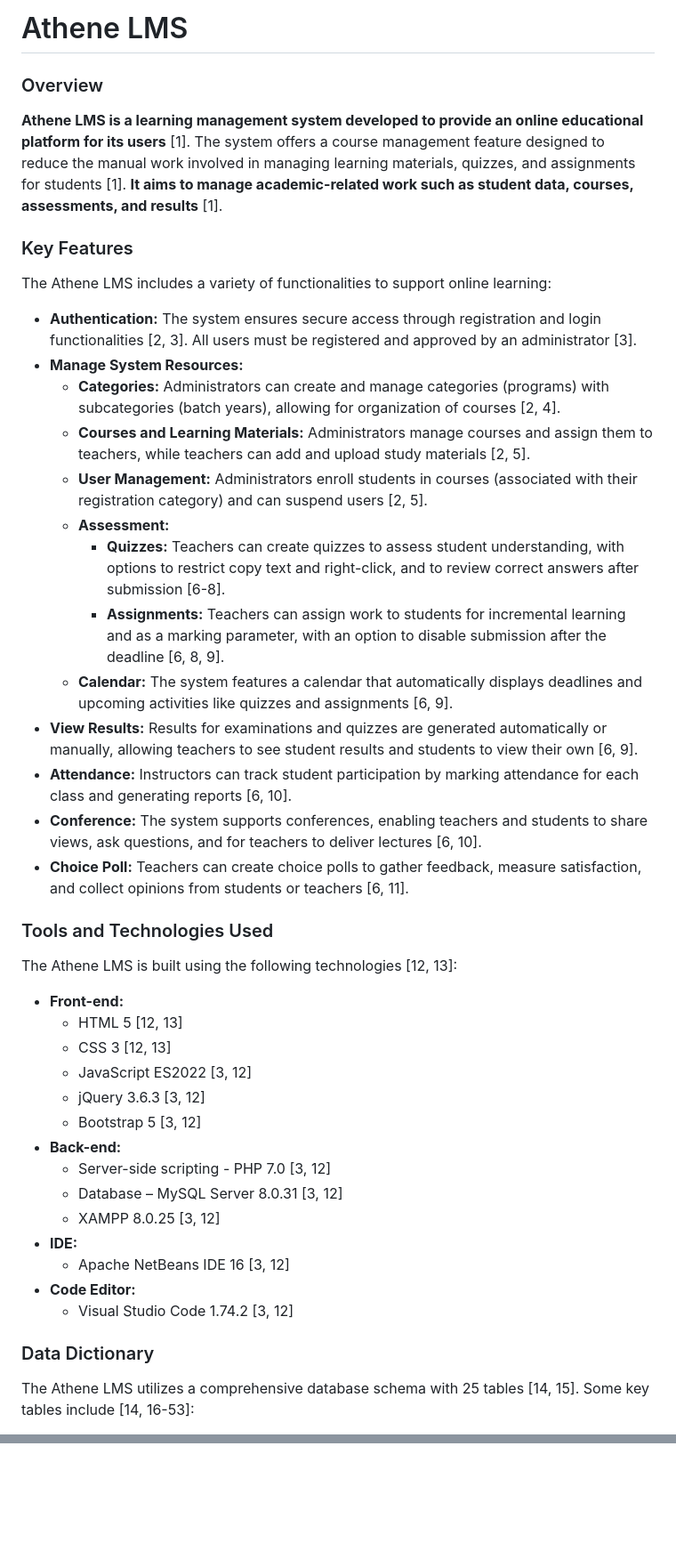
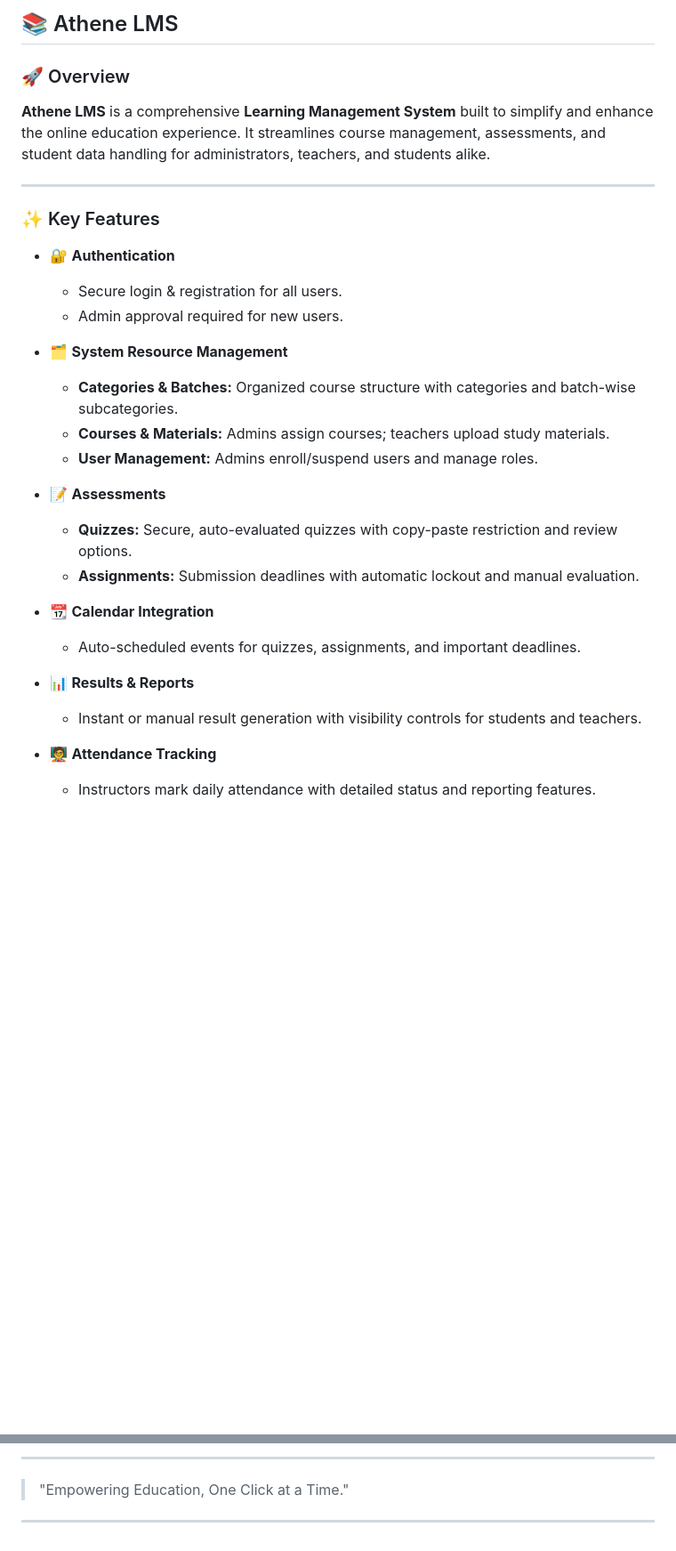
Before and after one commit to rishabhmandavlia/AtheneLMS, a Markdown page: README.md, 2 parts joined by grey strips. Shown at 89% size. GitHub-like rendering; blank space fills up the shorter version.

```diff
--- a/README.md
+++ b/README.md
@@ -1,47 +1,32 @@
-# Athene LMS
+## 📚 Athene LMS
 
-### Overview
+### 🚀 Overview
 
-**Athene LMS is a learning management system developed to provide an online educational platform for its users** [1]. The system offers a course management feature designed to reduce the manual work involved in managing learning materials, quizzes, and assignments for students [1]. **It aims to manage academic-related work such as student data, courses, assessments, and results** [1].
+**Athene LMS** is a comprehensive **Learning Management System** built to simplify and enhance the online education experience. It streamlines course management, assessments, and student data handling for administrators, teachers, and students alike.
 
-### Key Features
+---
 
-The Athene LMS includes a variety of functionalities to support online learning:
+### ✨ Key Features
 
-*   **Authentication:** The system ensures secure access through registration and login functionalities [2, 3]. All users must be registered and approved by an administrator [3].
-*   **Manage System Resources:**
-    *   **Categories:** Administrators can create and manage categories (programs) with subcategories (batch years), allowing for organization of courses [2, 4].
-    *   **Courses and Learning Materials:** Administrators manage courses and assign them to teachers, while teachers can add and upload study materials [2, 5].
-    *   **User Management:** Administrators enroll students in courses (associated with their registration category) and can suspend users [2, 5].
-    *   **Assessment:**
-        *   **Quizzes:** Teachers can create quizzes to assess student understanding, with options to restrict copy text and right-click, and to review correct answers after submission [6-8].
-        *   **Assignments:** Teachers can assign work to students for incremental learning and as a marking parameter, with an option to disable submission after the deadline [6, 8, 9].
-    *   **Calendar:** The system features a calendar that automatically displays deadlines and upcoming activities like quizzes and assignments [6, 9].
-*   **View Results:** Results for examinations and quizzes are generated automatically or manually, allowing teachers to see student results and students to view their own [6, 9].
-*   **Attendance:** Instructors can track student participation by marking attendance for each class and generating reports [6, 10].
-*   **Conference:** The system supports conferences, enabling teachers and students to share views, ask questions, and for teachers to deliver lectures [6, 10].
-*   **Choice Poll:** Teachers can create choice polls to gather feedback, measure satisfaction, and collect opinions from students or teachers [6, 11].
+- 🔐 **Authentication**
+  - Secure login & registration for all users.
+  - Admin approval required for new users.
 
-### Tools and Technologies Used
+- 🗂️ **System Resource Management**
+  - **Categories & Batches:** Organized course structure with categories and batch-wise subcategories.
+  - **Courses & Materials:** Admins assign courses; teachers upload study materials.
+  - **User Management:** Admins enroll/suspend users and manage roles.
 
-The Athene LMS is built using the following technologies [12, 13]:
+- 📝 **Assessments**
+  - **Quizzes:** Secure, auto-evaluated quizzes with copy-paste restriction and review options.
+  - **Assignments:** Submission deadlines with automatic lockout and manual evaluation.
 
-*   **Front-end:**
-    *   HTML 5 [12, 13]
-    *   CSS 3 [12, 13]
-    *   JavaScript ES2022 [3, 12]
-    *   jQuery 3.6.3 [3, 12]
-    *   Bootstrap 5 [3, 12]
-*   **Back-end:**
-    *   Server-side scripting - PHP 7.0 [3, 12]
-    *   Database – MySQL Server 8.0.31 [3, 12]
-    *   XAMPP 8.0.25 [3, 12]
-*   **IDE:**
-    *   Apache NetBeans IDE 16 [3, 12]
-*   **Code Editor:**
-    *   Visual Studio Code 1.74.2 [3, 12]
+- 📆 **Calendar Integration**
+  - Auto-scheduled events for quizzes, assignments, and important deadlines.
 
-### Data Dictionary
+- 📊 **Results & Reports**
+  - Instant or manual result generation with visibility controls for students and teachers.
 
-The Athene LMS utilizes a comprehensive database schema with 25 tables [14, 15]. Some key tables include [14, 16-53]:
+- 🧑‍🏫 **Attendance Tracking**
+  - Instructors mark daily attendance with detailed status and reporting features.
 
@@ -98,0 +114,5 @@ The project underwent various levels of testing [64]:
+---
+
+> "Empowering Education, One Click at a Time."
+
+---
```
Also changed, not shown: other parts of README.md (+72 -42 lines).
